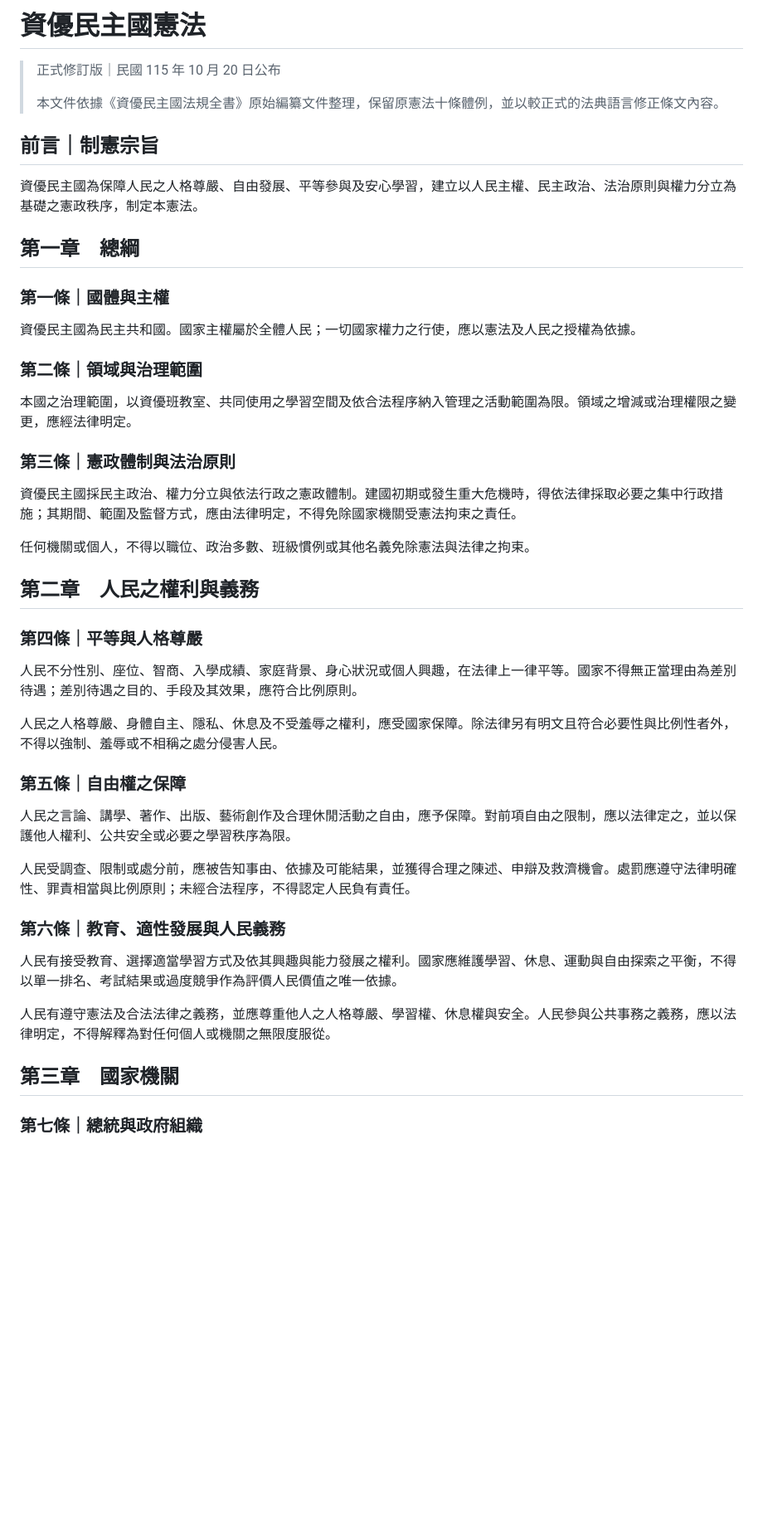
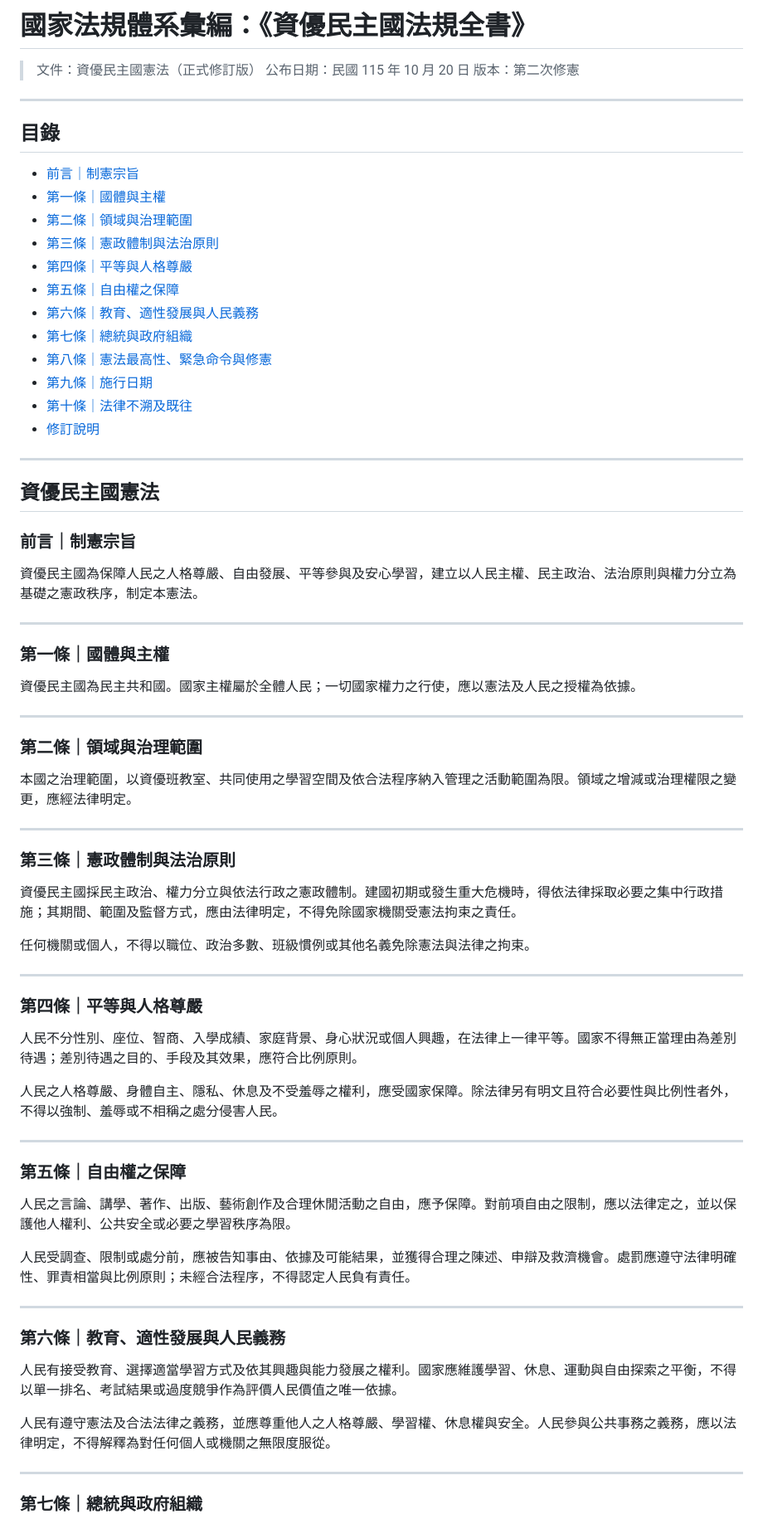
Before and after one commit to pengjun0429/ziyou-democracy, a Markdown page: constitution-official.md, the part around one of its changes. Shown at 83% size. GitHub-like rendering; blank space fills up the shorter version.

Commit message:
將憲法整理為 HackMD 風格 Markdown 文件

```diff
--- a/constitution-official.md
+++ b/constitution-official.md
@@ -1,22 +1,47 @@
-# 資優民主國憲法
+# 國家法規體系彙編：《資優民主國法規全書》
 
-> 正式修訂版｜民國 115 年 10 月 20 日公布
->
-> 本文件依據《資優民主國法規全書》原始編纂文件整理，保留原憲法十條體例，並以較正式的法典語言修正條文內容。
+> 文件：資優民主國憲法（正式修訂版）
+> 公布日期：民國 115 年 10 月 20 日
+> 版本：第二次修憲
 
-## 前言｜制憲宗旨
+---
+
+## 目錄
+
+- [前言｜制憲宗旨](#前言制憲宗旨)
+- [第一條｜國體與主權](#第一條國體與主權)
+- [第二條｜領域與治理範圍](#第二條領域與治理範圍)
+- [第三條｜憲政體制與法治原則](#第三條憲政體制與法治原則)
+- [第四條｜平等與人格尊嚴](#第四條平等與人格尊嚴)
+- [第五條｜自由權之保障](#第五條自由權之保障)
+- [第六條｜教育、適性發展與人民義務](#第六條教育適性發展與人民義務)
+- [第七條｜總統與政府組織](#第七條總統與政府組織)
+- [第八條｜憲法最高性、緊急命令與修憲](#第八條憲法最高性緊急命令與修憲)
+- [第九條｜施行日期](#第九條施行日期)
+- [第十條｜法律不溯及既往](#第十條法律不溯及既往)
+- [修訂說明](#修訂說明)
+
+---
+
+## 資優民主國憲法
+
+### 前言｜制憲宗旨
 
 資優民主國為保障人民之人格尊嚴、自由發展、平等參與及安心學習，建立以人民主權、民主政治、法治原則與權力分立為基礎之憲政秩序，制定本憲法。
 
-## 第一章　總綱
+---
 
 ### 第一條｜國體與主權
 
 資優民主國為民主共和國。國家主權屬於全體人民；一切國家權力之行使，應以憲法及人民之授權為依據。
 
+---
+
 ### 第二條｜領域與治理範圍
 
 本國之治理範圍，以資優班教室、共同使用之學習空間及依合法程序納入管理之活動範圍為限。領域之增減或治理權限之變更，應經法律明定。
+
+---
 
 ### 第三條｜憲政體制與法治原則
 
@@ -24,7 +49,7 @@
 
 任何機關或個人，不得以職位、政治多數、班級慣例或其他名義免除憲法與法律之拘束。
 
-## 第二章　人民之權利與義務
+---
 
 ### 第四條｜平等與人格尊嚴
 
@@ -32,11 +57,15 @@
 
 人民之人格尊嚴、身體自主、隱私、休息及不受羞辱之權利，應受國家保障。除法律另有明文且符合必要性與比例性者外，不得以強制、羞辱或不相稱之處分侵害人民。
 
+---
+
 ### 第五條｜自由權之保障
 
 人民之言論、講學、著作、出版、藝術創作及合理休閒活動之自由，應予保障。對前項自由之限制，應以法律定之，並以保護他人權利、公共安全或必要之學習秩序為限。
 
 人民受調查、限制或處分前，應被告知事由、依據及可能結果，並獲得合理之陳述、申辯及救濟機會。處罰應遵守法律明確性、罪責相當與比例原則；未經合法程序，不得認定人民負有責任。
+
+---
 
 ### 第六條｜教育、適性發展與人民義務
 
@@ -44,7 +73,7 @@
 
 人民有遵守憲法及合法法律之義務，並應尊重他人之人格尊嚴、學習權、休息權與安全。人民參與公共事務之義務，應以法律明定，不得解釋為對任何個人或機關之無限度服從。
 
-## 第三章　國家機關
+---
 
 ### 第七條｜總統與政府組織
 
```
Also changed, not shown: other parts of constitution-official.md (+11 -8 lines).
